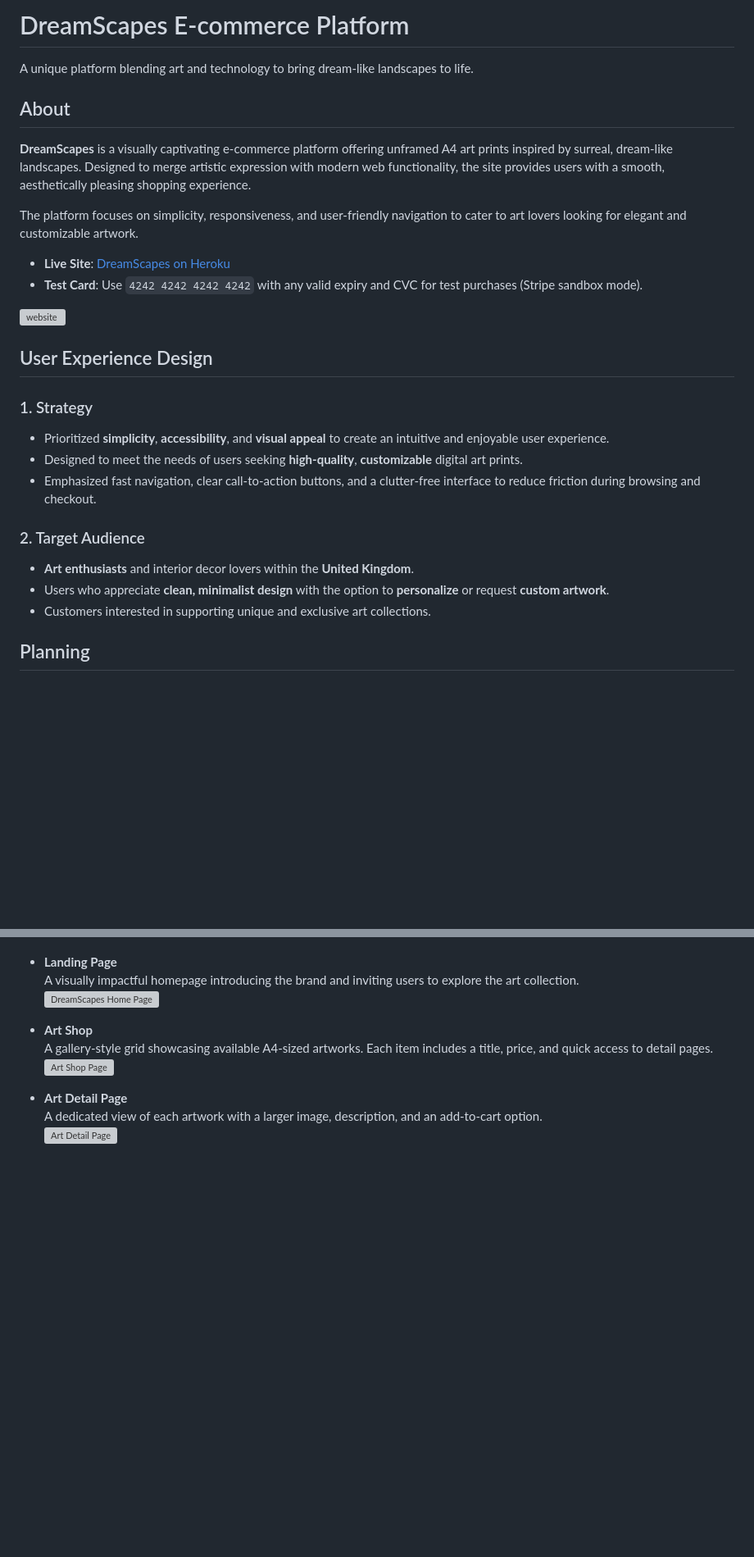
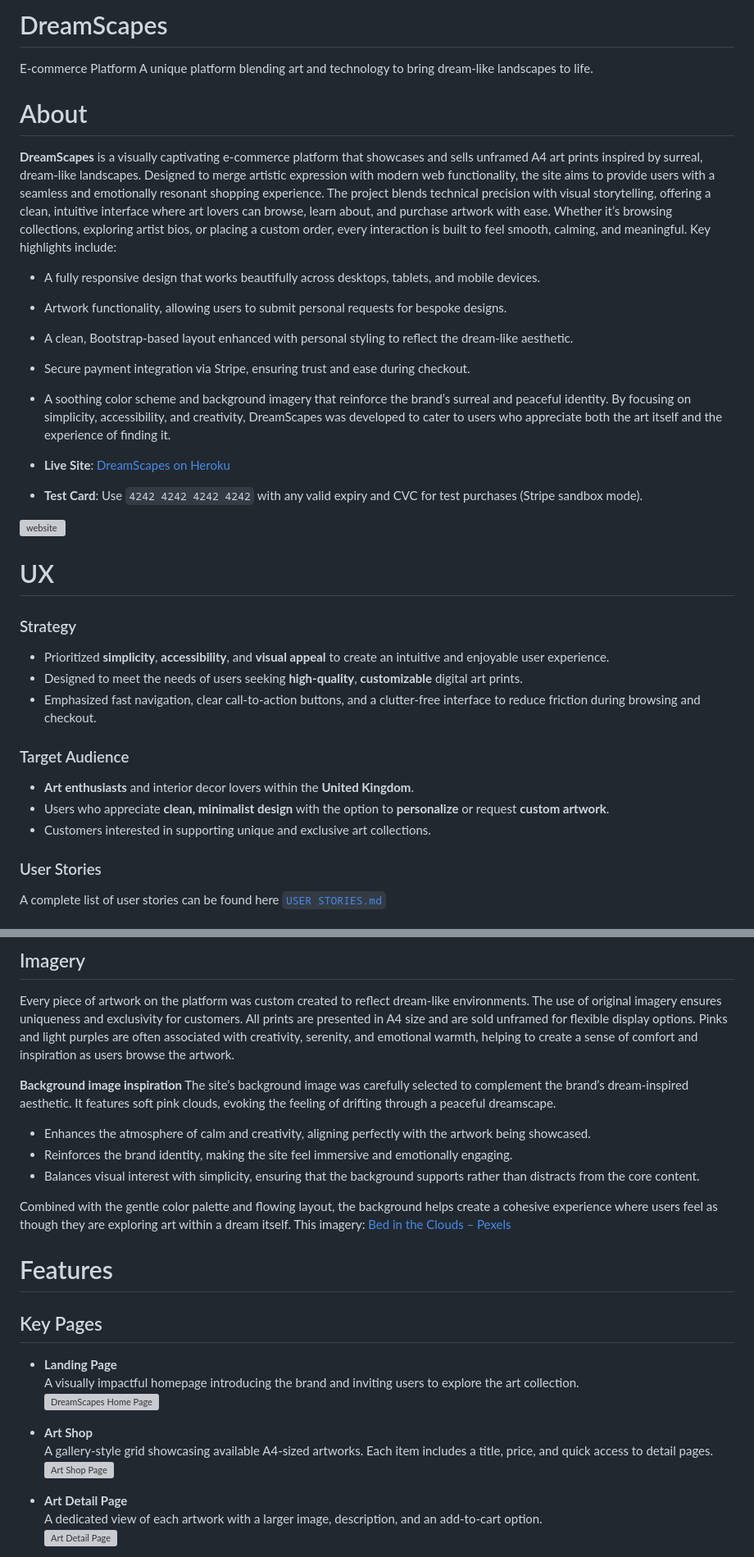
Before and after one commit to monicathomas8/Dreamscapes, a Markdown page: README.md, 2 parts joined by grey strips. Shown at 82% size. Drawn GitHub-style; blank space fills up the shorter version; grey boxes are pictures that could not be loaded.

Commit message:
add user story.md for readme support. added more detail to readme file

```diff
--- a/README.md
+++ b/README.md
@@ -1,28 +1,33 @@
-# DreamScapes E-commerce Platform
-A unique platform blending art and technology to bring dream-like landscapes to life.
-
-## About
-**DreamScapes** is a visually captivating e-commerce platform offering unframed A4 art prints inspired by surreal, dream-like landscapes. Designed to merge artistic expression with modern web functionality, the site provides users with a smooth, aesthetically pleasing shopping experience.
-
-The platform focuses on simplicity, responsiveness, and user-friendly navigation to cater to art lovers looking for elegant and customizable artwork.
+# DreamScapes
+E-commerce Platform  A unique platform blending art and technology to bring dream-like landscapes to life.
+# About
+**DreamScapes** is a visually captivating e-commerce platform that showcases and sells unframed A4 art prints inspired by surreal, dream-like landscapes. Designed to merge artistic expression with modern web functionality, the site aims to provide users with a seamless and emotionally resonant shopping experience.
+The project blends technical precision with visual storytelling, offering a clean, intuitive interface where art lovers can browse, learn about, and purchase artwork with ease. Whether it’s browsing collections, exploring artist bios, or placing a custom order, every interaction is built to feel smooth, calming, and meaningful.
+Key highlights include:
+- A fully responsive design that works beautifully across desktops, tablets, and mobile devices.
+- Artwork functionality, allowing users to submit personal requests for bespoke designs.
+- A clean, Bootstrap-based layout enhanced with personal styling to reflect the dream-like aesthetic.
+- Secure payment integration via Stripe, ensuring trust and ease during checkout.
+- A soothing color scheme and background imagery that reinforce the brand’s surreal and peaceful identity.
+By focusing on simplicity, accessibility, and creativity, DreamScapes was developed to cater to users who appreciate both the art itself and the experience of finding it.
 
 - **Live Site**: [DreamScapes on Heroku](https://dreamscapes-4bf65f774d22.herokuapp.com/)
 - **Test Card**: Use `4242 4242 4242 4242` with any valid expiry and CVC for test purchases (Stripe sandbox mode).
 
-
 ![website](static/images/allscreens.png)
 
-## User Experience Design
+# UX
 
-### 1. Strategy
+### Strategy
 - Prioritized **simplicity**, **accessibility**, and **visual appeal** to create an intuitive and enjoyable user experience.
 - Designed to meet the needs of users seeking **high-quality**, **customizable** digital art prints.
 - Emphasized fast navigation, clear call-to-action buttons, and a clutter-free interface to reduce friction during browsing and checkout.
 
-### 2. Target Audience
+### Target Audience
 - **Art enthusiasts** and interior decor lovers within the **United Kingdom**.
 - Users who appreciate **clean, minimalist design** with the option to **personalize** or request **custom artwork**.
 - Customers interested in supporting unique and exclusive art collections.
 
-## Planning
+### User Stories
+A complete list of user stories can be found here [`USER STORIES.md`](USERSTORY.md)
 
@@ -136,4 +154,19 @@ DreamScapes features a clean, user-friendly interface that balances modern aesth
 
+## Imagery
+Every piece of artwork on the platform was custom created to reflect dream-like environments. The use of original imagery ensures uniqueness and exclusivity for customers. All prints are presented in A4 size and are sold unframed for flexible display options. Pinks and light purples are often associated with creativity, serenity, and emotional warmth, helping to create a sense of comfort and inspiration as users browse the artwork.
+
+**Background image inspiration**
+The site’s background image was carefully selected to complement the brand’s dream-inspired aesthetic. It features soft pink clouds, evoking the feeling of drifting through a peaceful dreamscape.
+- Enhances the atmosphere of calm and creativity, aligning perfectly with the artwork being showcased.
+- Reinforces the brand identity, making the site feel immersive and emotionally engaging.
+- Balances visual interest with simplicity, ensuring that the background supports rather than distracts from the core content.
+
+Combined with the gentle color palette and flowing layout, the background helps create a cohesive experience where users feel as though they are exploring art within a dream itself.
+This imagery:
+[Bed in the Clouds – Pexels](https://www.pexels.com/photo/bed-in-the-clouds-11643390/)
+
+# Features
+## Key Pages
 - **Landing Page**
   A visually impactful homepage introducing the brand and inviting users to explore the art collection.
   ![DreamScapes Home Page](static/images/indexSC.png)
```
Also changed, not shown: other parts of README.md (+61 -88 lines), USERSTORY.md (added, +18 -0 lines).
